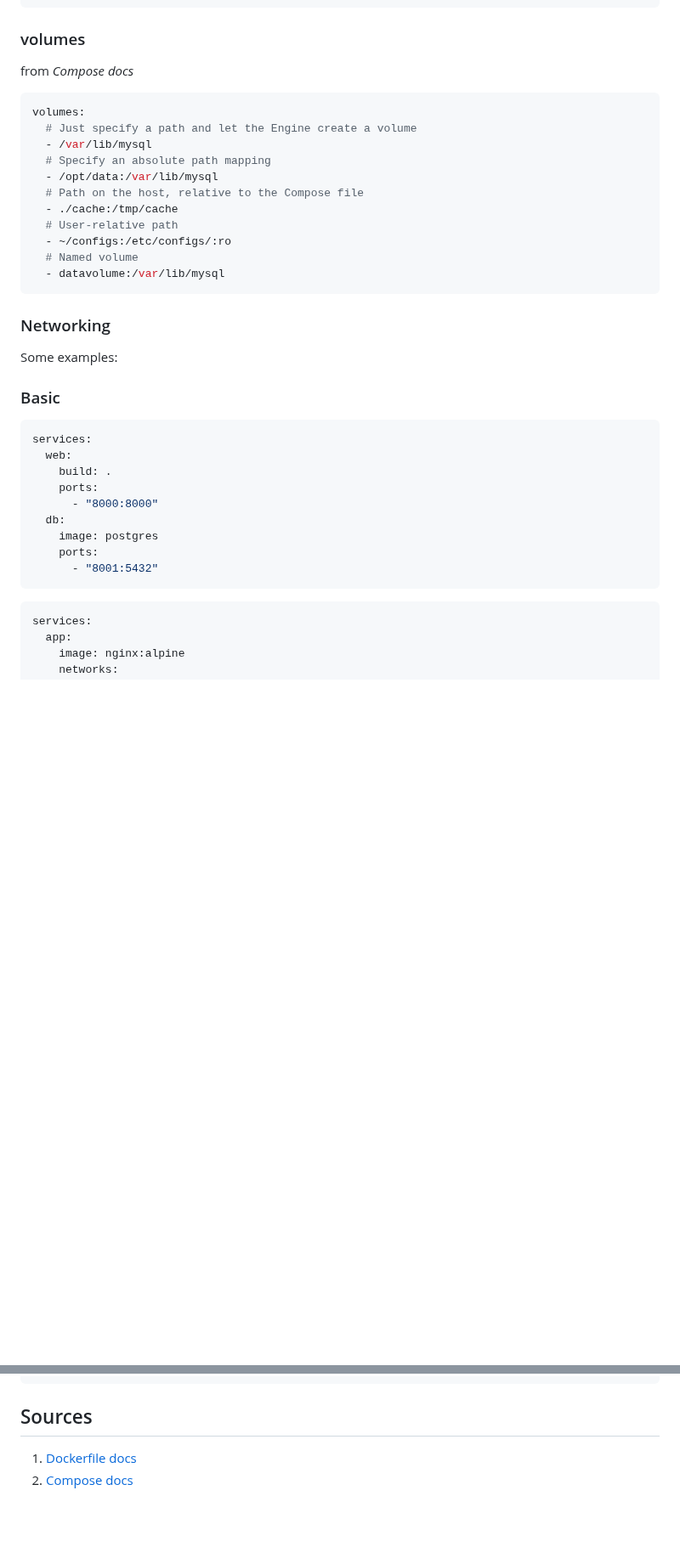
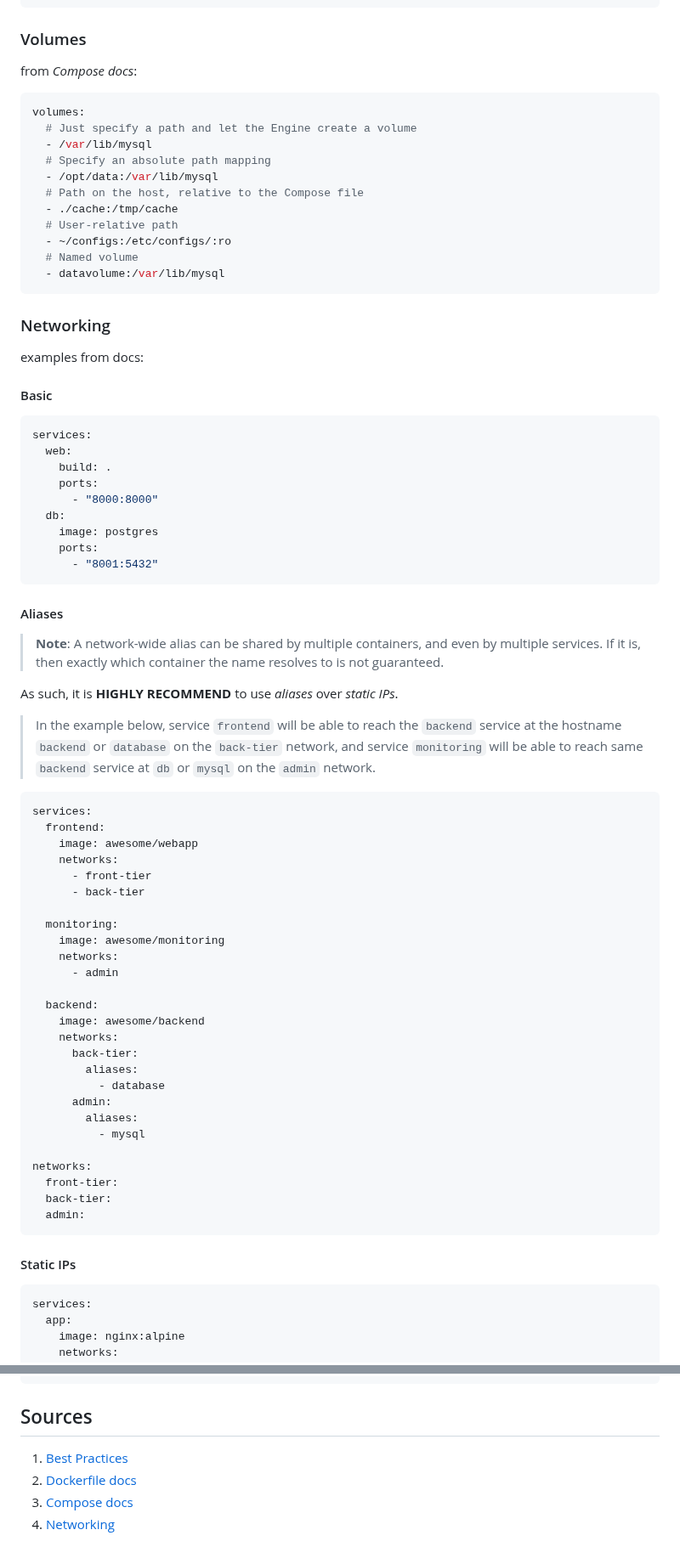
Before and after one commit to sevcikfi/CodeNotebook, a Markdown page: docker/Docker.md, 2 parts joined by grey strips. Shown at 85% size. Drawn GitHub-style; blank space fills up the shorter version.

Commit message:
finished Docker.md

````diff
--- a/docker/Docker.md
+++ b/docker/Docker.md
@@ -112,9 +128,9 @@ services:
       - "name-of-service"
 ```
 
-### volumes
+### Volumes
 
-from *Compose docs*
+from *Compose docs*:
 
 ```yaml
 volumes:
@@ -132,9 +148,9 @@ volumes:
 
 ### Networking
 
-Some examples:
+examples from docs:
 
-### Basic
+#### Basic
 
 ```yaml
 services:
@@ -147,6 +163,45 @@ services:
     ports:
       - "8001:5432"
 ```
+
+#### Aliases
+
+> **Note**: A network-wide alias can be shared by multiple containers, and even by multiple services. If it is, then exactly which container the name resolves to is not guaranteed.
+
+As such, it is **HIGHLY RECOMMEND** to use *aliases* over *static IPs*.
+
+> In the example below, service `frontend` will be able to reach the `backend` service at the hostname `backend` or `database` on the `back-tier` network, and service `monitoring` will be able to reach same `backend` service at `db` or `mysql` on the `admin` network.
+
+```yaml
+services:
+  frontend:
+    image: awesome/webapp
+    networks:
+      - front-tier
+      - back-tier
+
+  monitoring:
+    image: awesome/monitoring
+    networks:
+      - admin
+
+  backend:
+    image: awesome/backend
+    networks:
+      back-tier:
+        aliases:
+          - database
+      admin:
+        aliases:
+          - mysql
+
+networks:
+  front-tier:
+  back-tier:
+  admin:
+```
+
+#### Static IPs
 
 ```yaml
 services:
@@ -168,5 +223,7 @@ networks:
 
 ## Sources
 
-1. [Dockerfile docs](https://docs.docker.com/engine/reference/builder/)
-2. [Compose docs](https://docs.docker.com/compose/compose-file/compose-file-v3/#volumes)
+1. [Best Practices](https://docs.docker.com/develop/develop-images/dockerfile_best-practices/)
+2. [Dockerfile docs](https://docs.docker.com/engine/reference/builder/)
+3. [Compose docs](https://docs.docker.com/compose/compose-file/compose-file-v3/#volumes)
+4. [Networking]([https://](https://docs.docker.com/compose/networking/))
````
Also changed, not shown: other parts of docker/Docker.md (+24 -8 lines).
